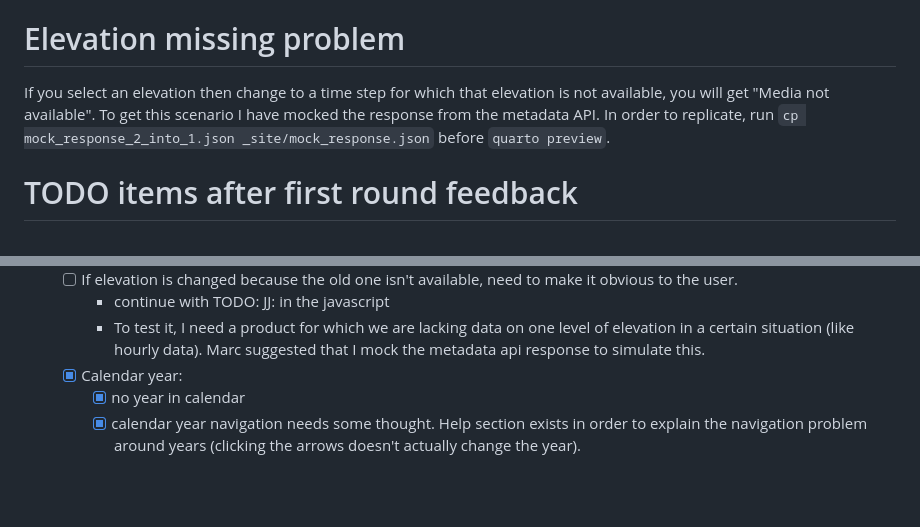
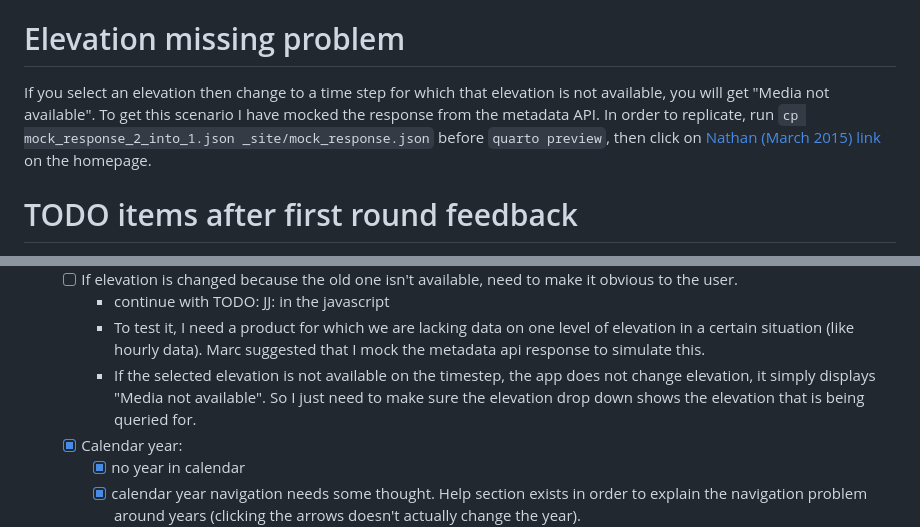
Before and after one commit to open-AIMS/ereefs-visualisation-portal-static-website, a Markdown page: README.md, 2 parts joined by grey strips. Rendered like a GitHub page; blank space fills up the shorter version.

```diff
--- a/README.md
+++ b/README.md
@@ -42,8 +42,7 @@ When the website is built quarto will create it's own header, which is why we ha
 
 # Elevation missing problem
 
-If you select an elevation then change to a time step for which that elevation is not available, you will get "Media not available". To get this scenario I have mocked the response from the metadata API. In order to replicate, run `cp mock_response_2_into_1.json _site/mock_response.json` before `quarto preview`.
-
+If you select an elevation then change to a time step for which that elevation is not available, you will get "Media not available". To get this scenario I have mocked the response from the metadata API. In order to replicate, run `cp mock_response_2_into_1.json _site/mock_response.json` before `quarto preview`, then click on [Nathan (March 2015) link](http://localhost:6718/gbr4/temp-wind-salt-current/#year=2015;month=3) on the homepage.
 
 # TODO items after first round feedback
 
@@ -62,6 +61,7 @@ If you select an elevation then change to a time step for which that elevation i
   - [ ] If elevation is changed because the old one isn't available, need to make it obvious to the user.
     - continue with TODO: JJ: in the javascript
     - To test it, I need a product for which we are lacking data on one level of elevation in a certain situation (like hourly data). Marc suggested that I mock the metadata api response to simulate this.
+    - If the selected elevation is not available on the timestep, the app does not change elevation, it simply displays "Media not available". So I just need to make sure the elevation drop down shows the elevation that is being queried for.
   - [x] Calendar year:
     - [x] no year in calendar
     - [x] calendar year navigation needs some thought. Help section exists in order to explain the navigation problem around years (clicking the arrows doesn't actually change the year).
```
